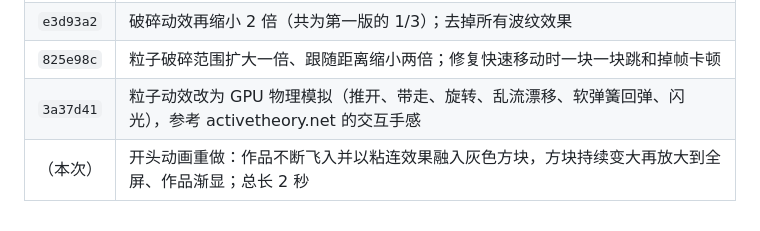
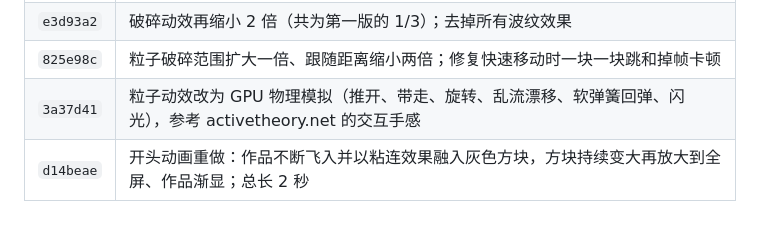
Before and after one commit to ebadudu1234-tech/ebadudu-d2, a Markdown page: prompt/requirements.md, the part around the change. GitHub-like rendering.

Commit message:
D2 requirements note: record version d14beae

```diff
--- a/prompt/requirements.md
+++ b/prompt/requirements.md
@@ -83,4 +83,4 @@
 | `e3d93a2` | 破碎动效再缩小 2 倍（共为第一版的 1/3）；去掉所有波纹效果 |
 | `825e98c` | 粒子破碎范围扩大一倍、跟随距离缩小两倍；修复快速移动时一块一块跳和掉帧卡顿 |
 | `3a37d41` | 粒子动效改为 GPU 物理模拟（推开、带走、旋转、乱流漂移、软弹簧回弹、闪光），参考 activetheory.net 的交互手感 |
-| （本次） | 开头动画重做：作品不断飞入并以粘连效果融入灰色方块，方块持续变大再放大到全屏、作品渐显；总长 2 秒 |
+| `d14beae` | 开头动画重做：作品不断飞入并以粘连效果融入灰色方块，方块持续变大再放大到全屏、作品渐显；总长 2 秒 |
```
